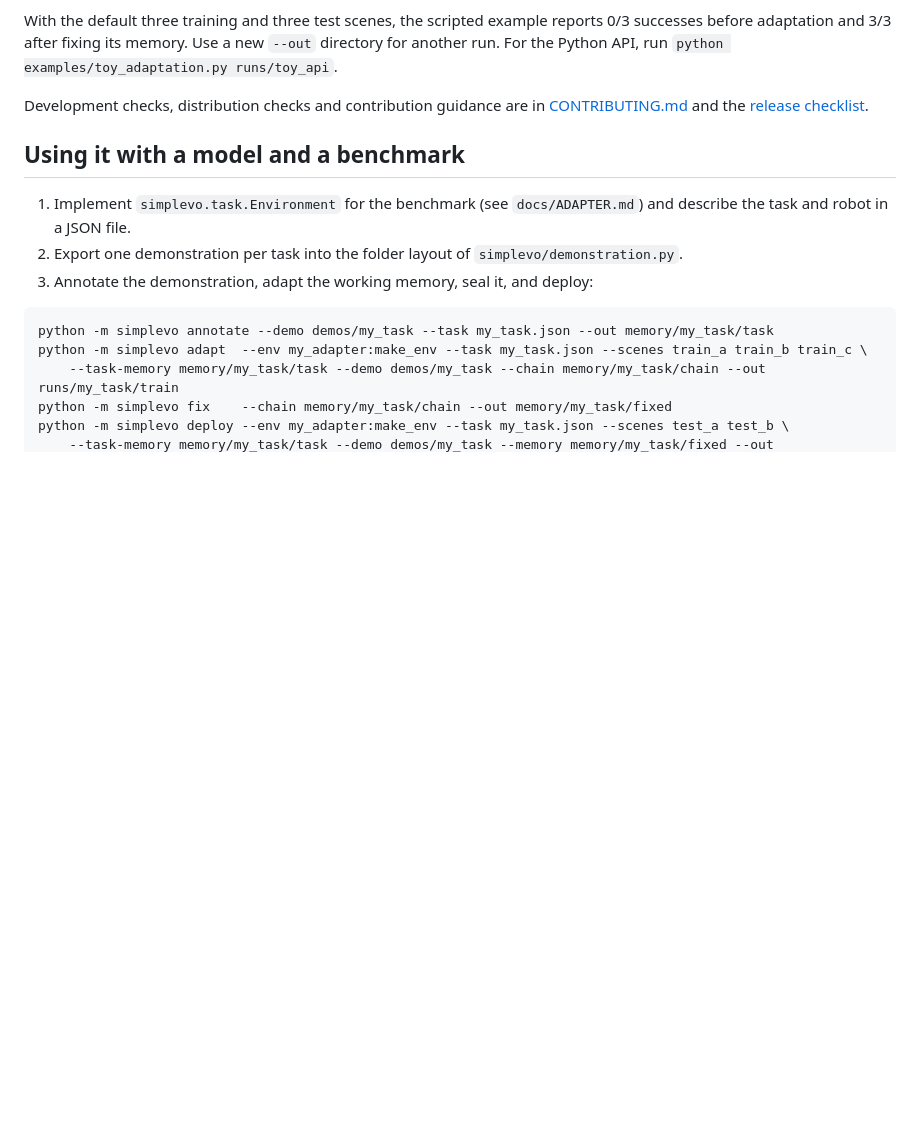
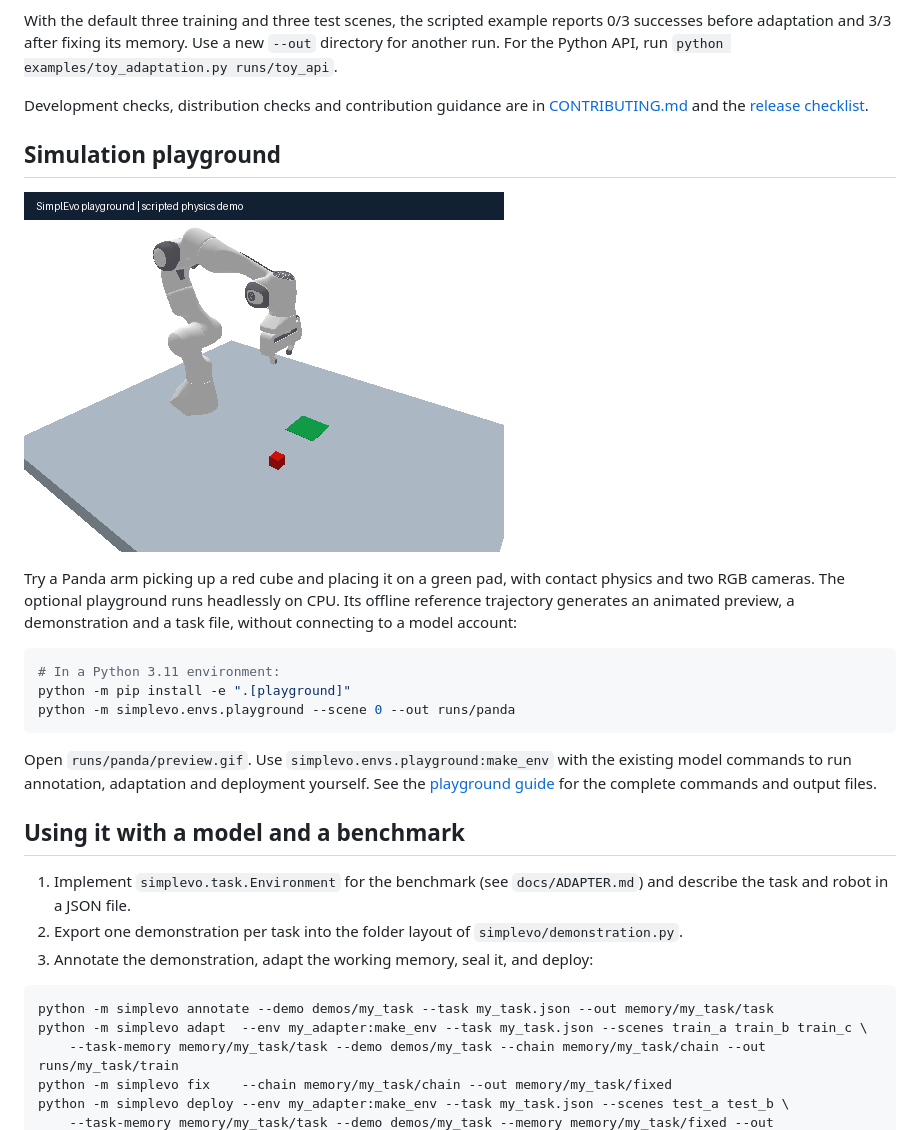
Before and after one commit to securityCFS/SimplEvo-base, a Markdown page: README.md, the part around the change. Drawn GitHub-style; pictures changed too: assets/playground.gif (added); blank space fills up the shorter version.

Commit message:
Add a headless Panda pick-and-place playground and offline preview

````diff
--- a/README.md
+++ b/README.md
@@ -145,6 +145,24 @@ adaptation and 3/3 after fixing its memory. Use a new `--out` directory for anot
 Development checks, distribution checks and contribution guidance are in [CONTRIBUTING.md](CONTRIBUTING.md) and
 the [release checklist](docs/RELEASE.md).
 
+## Simulation playground
+
+![Panda pick-and-place — scripted physics demo](assets/playground.gif)
+
+Try a Panda arm picking up a red cube and placing it on a green pad, with contact physics and two RGB cameras.
+The optional playground runs headlessly on CPU. Its offline reference trajectory generates an animated preview,
+a demonstration and a task file, without connecting to a model account:
+
+```bash
+# In a Python 3.11 environment:
+python -m pip install -e ".[playground]"
+python -m simplevo.envs.playground --scene 0 --out runs/panda
+```
+
+Open `runs/panda/preview.gif`. Use `simplevo.envs.playground:make_env` with the existing model commands to run
+annotation, adaptation and deployment yourself. See the [playground guide](docs/PLAYGROUND.md) for the complete
+commands and output files.
+
 ## Using it with a model and a benchmark
 
 1. Implement `simplevo.task.Environment` for the benchmark (see `docs/ADAPTER.md`) and describe the task and robot
````
Also changed, not shown: CHANGELOG.md (+4 -0 lines), docs/PLAYGROUND.md (added, +68 -0 lines), 5 other files.
